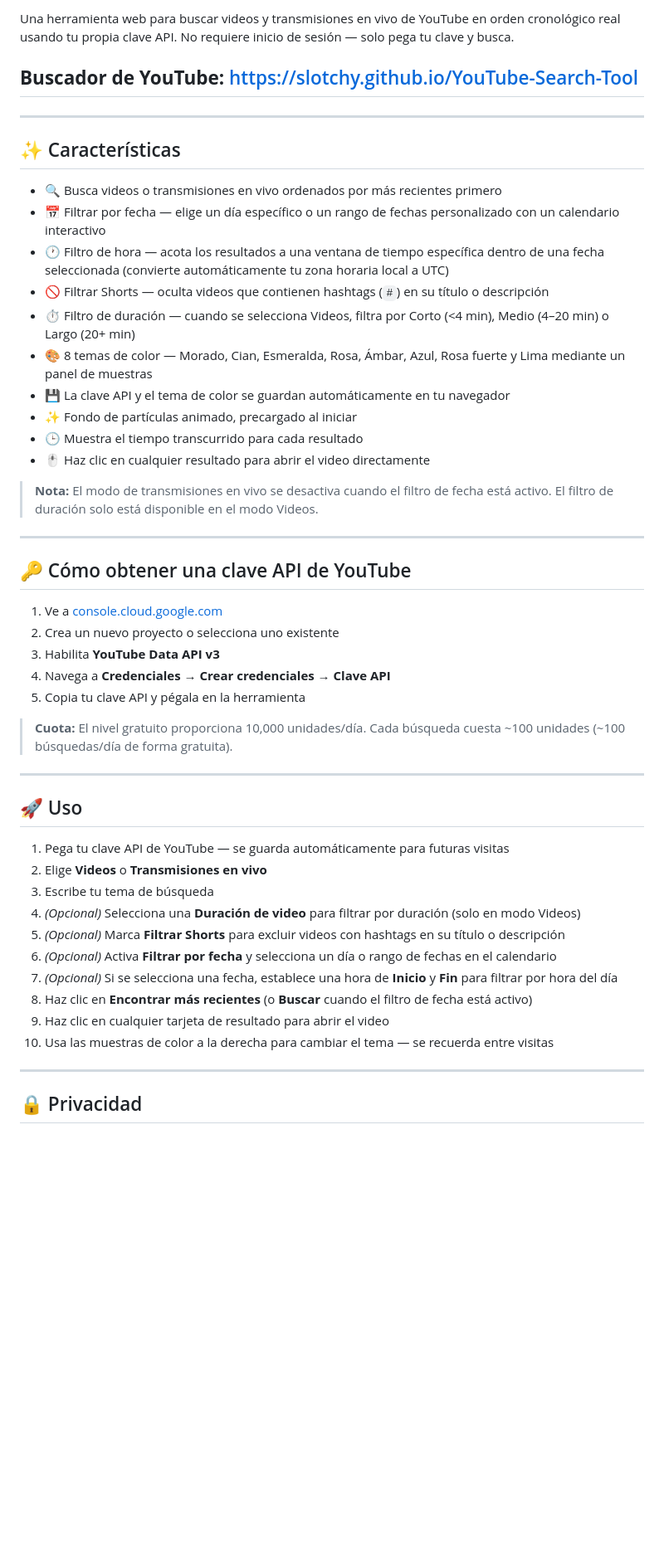
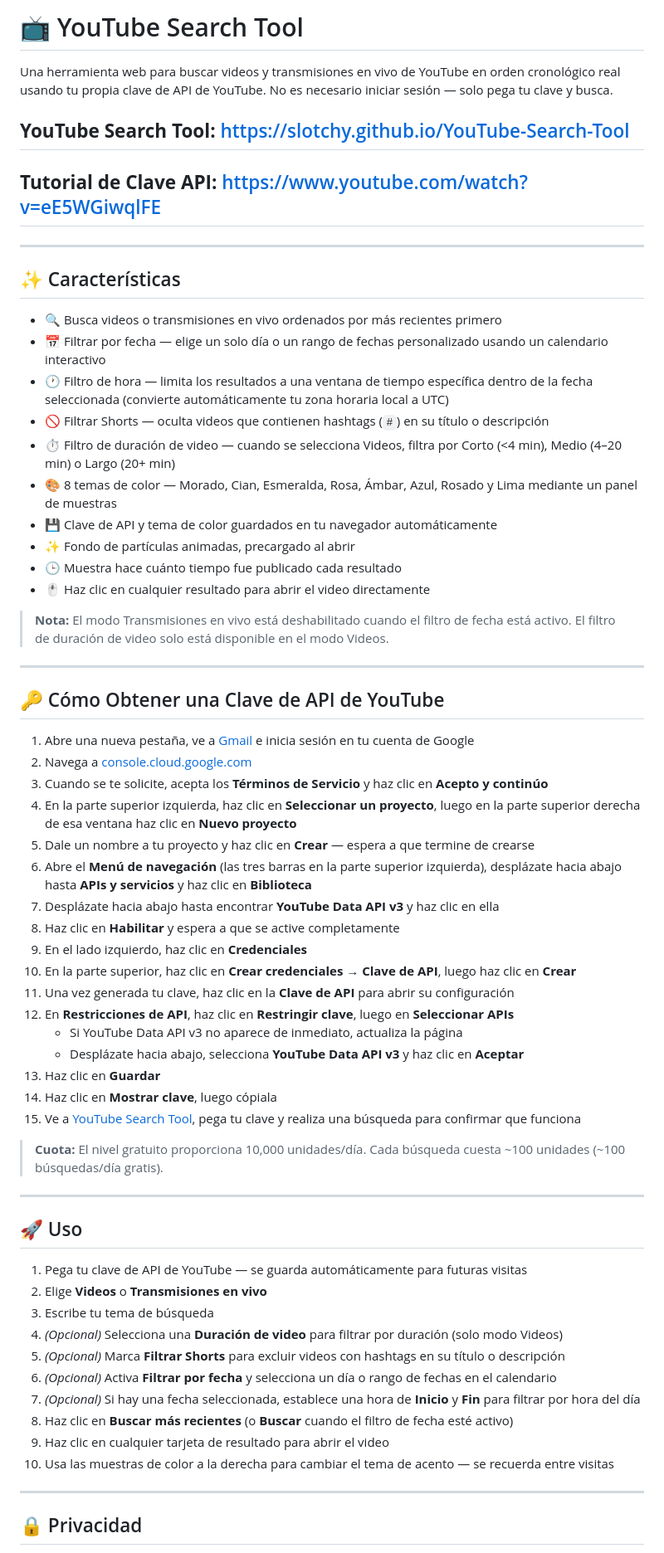
Before and after one commit to Slotchy/YouTube-Search-Tool, a Markdown page: README.es.md, the part around one of its changes. Shown at 83% size. Drawn GitHub-style; blank space fills up the shorter version.

```diff
--- a/README.es.md
+++ b/README.es.md
@@ -2,51 +2,66 @@
 
-Una herramienta web para buscar videos y transmisiones en vivo de YouTube en orden cronológico real usando tu propia clave API. No requiere inicio de sesión — solo pega tu clave y busca.
+# 📺 YouTube Search Tool
 
-## **Buscador de YouTube:** https://slotchy.github.io/YouTube-Search-Tool
+Una herramienta web para buscar videos y transmisiones en vivo de YouTube en orden cronológico real usando tu propia clave de API de YouTube. No es necesario iniciar sesión — solo pega tu clave y busca.
+
+## **YouTube Search Tool:** <https://slotchy.github.io/YouTube-Search-Tool>
+## **Tutorial de Clave API:** <https://www.youtube.com/watch?v=eE5WGiwqlFE>
 
 ---
 
 ## ✨ Características
 
 * 🔍 Busca videos o transmisiones en vivo ordenados por más recientes primero
-* 📅 Filtrar por fecha — elige un día específico o un rango de fechas personalizado con un calendario interactivo
-* 🕐 Filtro de hora — acota los resultados a una ventana de tiempo específica dentro de una fecha seleccionada (convierte automáticamente tu zona horaria local a UTC)
+* 📅 Filtrar por fecha — elige un solo día o un rango de fechas personalizado usando un calendario interactivo
+* 🕐 Filtro de hora — limita los resultados a una ventana de tiempo específica dentro de la fecha seleccionada (convierte automáticamente tu zona horaria local a UTC)
 * 🚫 Filtrar Shorts — oculta videos que contienen hashtags (`#`) en su título o descripción
-* ⏱️ Filtro de duración — cuando se selecciona Videos, filtra por Corto (<4 min), Medio (4–20 min) o Largo (20+ min)
-* 🎨 8 temas de color — Morado, Cian, Esmeralda, Rosa, Ámbar, Azul, Rosa fuerte y Lima mediante un panel de muestras
-* 💾 La clave API y el tema de color se guardan automáticamente en tu navegador
-* ✨ Fondo de partículas animado, precargado al iniciar
-* 🕒 Muestra el tiempo transcurrido para cada resultado
+* ⏱️ Filtro de duración de video — cuando se selecciona Videos, filtra por Corto (<4 min), Medio (4–20 min) o Largo (20+ min)
+* 🎨 8 temas de color — Morado, Cian, Esmeralda, Rosa, Ámbar, Azul, Rosado y Lima mediante un panel de muestras
+* 💾 Clave de API y tema de color guardados en tu navegador automáticamente
+* ✨ Fondo de partículas animadas, precargado al abrir
+* 🕒 Muestra hace cuánto tiempo fue publicado cada resultado
 * 🖱️ Haz clic en cualquier resultado para abrir el video directamente
 
-> **Nota:** El modo de transmisiones en vivo se desactiva cuando el filtro de fecha está activo. El filtro de duración solo está disponible en el modo Videos.
+> **Nota:** El modo Transmisiones en vivo está deshabilitado cuando el filtro de fecha está activo. El filtro de duración de video solo está disponible en el modo Videos.
 
 ---
 
-## 🔑 Cómo obtener una clave API de YouTube
+## 🔑 Cómo Obtener una Clave de API de YouTube
 
-1. Ve a [console.cloud.google.com](https://console.cloud.google.com)
-2. Crea un nuevo proyecto o selecciona uno existente
-3. Habilita **YouTube Data API v3**
-4. Navega a **Credenciales → Crear credenciales → Clave API**
-5. Copia tu clave API y pégala en la herramienta
+1. Abre una nueva pestaña, ve a [Gmail](https://mail.google.com) e inicia sesión en tu cuenta de Google
+2. Navega a [console.cloud.google.com](https://console.cloud.google.com)
+3. Cuando se te solicite, acepta los **Términos de Servicio** y haz clic en **Acepto y continúo**
+4. En la parte superior izquierda, haz clic en **Seleccionar un proyecto**, luego en la parte superior derecha de esa ventana haz clic en **Nuevo proyecto**
+5. Dale un nombre a tu proyecto y haz clic en **Crear** — espera a que termine de crearse
+6. Abre el **Menú de navegación** (las tres barras en la parte superior izquierda), desplázate hacia abajo hasta **APIs y servicios** y haz clic en **Biblioteca**
+7. Desplázate hacia abajo hasta encontrar **YouTube Data API v3** y haz clic en ella
+8. Haz clic en **Habilitar** y espera a que se active completamente
+9. En el lado izquierdo, haz clic en **Credenciales**
+10. En la parte superior, haz clic en **Crear credenciales → Clave de API**, luego haz clic en **Crear**
+11. Una vez generada tu clave, haz clic en la **Clave de API** para abrir su configuración
+12. En **Restricciones de API**, haz clic en **Restringir clave**, luego en **Seleccionar APIs**
+    - Si YouTube Data API v3 no aparece de inmediato, actualiza la página
+    - Desplázate hacia abajo, selecciona **YouTube Data API v3** y haz clic en **Aceptar**
+13. Haz clic en **Guardar**
+14. Haz clic en **Mostrar clave**, luego cópiala
+15. Ve a [YouTube Search Tool](https://slotchy.github.io/YouTube-Search-Tool), pega tu clave y realiza una búsqueda para confirmar que funciona
 
-> **Cuota:** El nivel gratuito proporciona 10,000 unidades/día. Cada búsqueda cuesta ~100 unidades (~100 búsquedas/día de forma gratuita).
+> **Cuota:** El nivel gratuito proporciona 10,000 unidades/día. Cada búsqueda cuesta ~100 unidades (~100 búsquedas/día gratis).
 
 ---
 
 ## 🚀 Uso
 
-1. Pega tu clave API de YouTube — se guarda automáticamente para futuras visitas
+1. Pega tu clave de API de YouTube — se guarda automáticamente para futuras visitas
 2. Elige **Videos** o **Transmisiones en vivo**
 3. Escribe tu tema de búsqueda
-4. *(Opcional)* Selecciona una **Duración de video** para filtrar por duración (solo en modo Videos)
+4. *(Opcional)* Selecciona una **Duración de video** para filtrar por duración (solo modo Videos)
 5. *(Opcional)* Marca **Filtrar Shorts** para excluir videos con hashtags en su título o descripción
 6. *(Opcional)* Activa **Filtrar por fecha** y selecciona un día o rango de fechas en el calendario
-7. *(Opcional)* Si se selecciona una fecha, establece una hora de **Inicio** y **Fin** para filtrar por hora del día
-8. Haz clic en **Encontrar más recientes** (o **Buscar** cuando el filtro de fecha está activo)
+7. *(Opcional)* Si hay una fecha seleccionada, establece una hora de **Inicio** y **Fin** para filtrar por hora del día
+8. Haz clic en **Buscar más recientes** (o **Buscar** cuando el filtro de fecha esté activo)
 9. Haz clic en cualquier tarjeta de resultado para abrir el video
-10. Usa las muestras de color a la derecha para cambiar el tema — se recuerda entre visitas
+10. Usa las muestras de color a la derecha para cambiar el tema de acento — se recuerda entre visitas
 
 ---
 
```
Also changed, not shown: other parts of README.es.md (+10 -10 lines).
